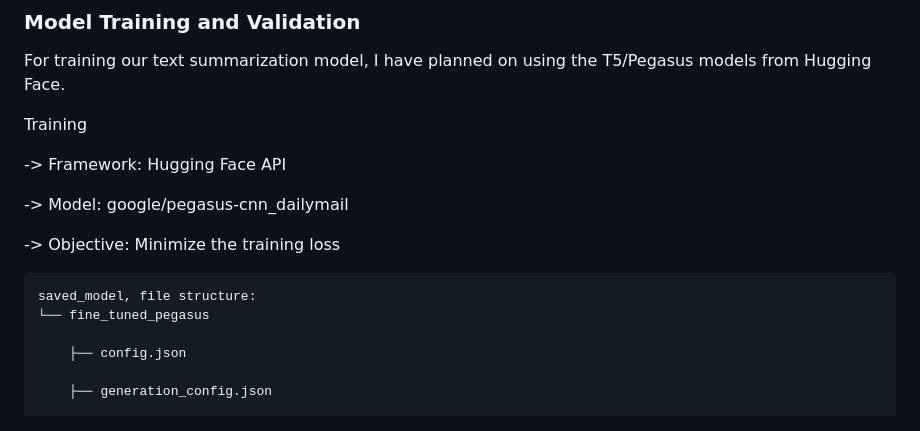
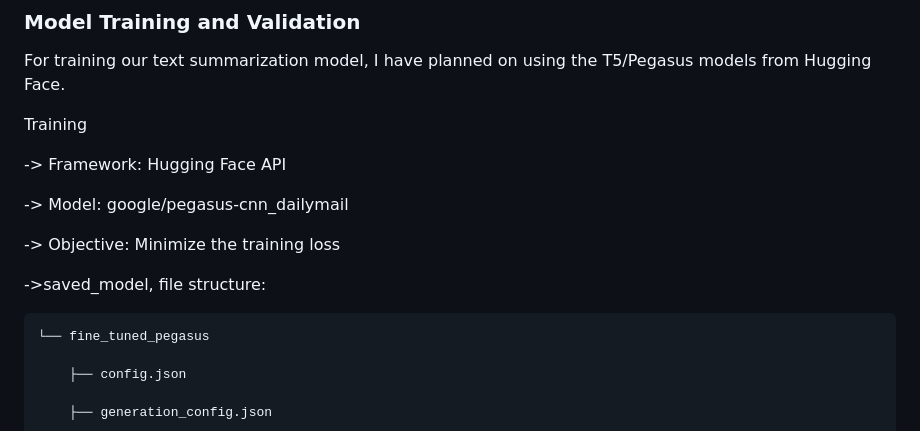
Before and after one commit to SounakPatra7/Text-Summarization, a Markdown page: README.md, the part around the change. Drawn GitHub-style.

````diff
--- a/README.md
+++ b/README.md
@@ -19,8 +19,8 @@ Training
 
 -> Objective: Minimize the training loss
 
+->saved_model, file structure:
 ```
-saved_model, file structure:
 └── fine_tuned_pegasus
 
     ├── config.json
````
